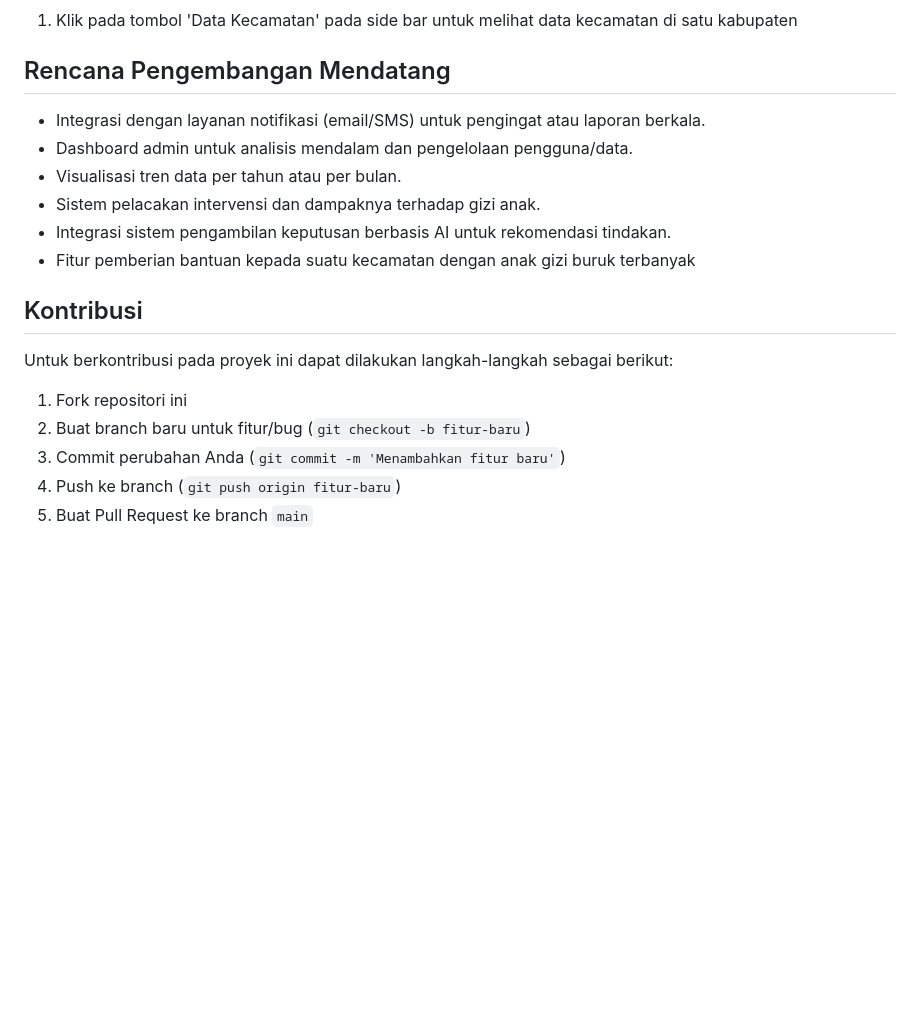
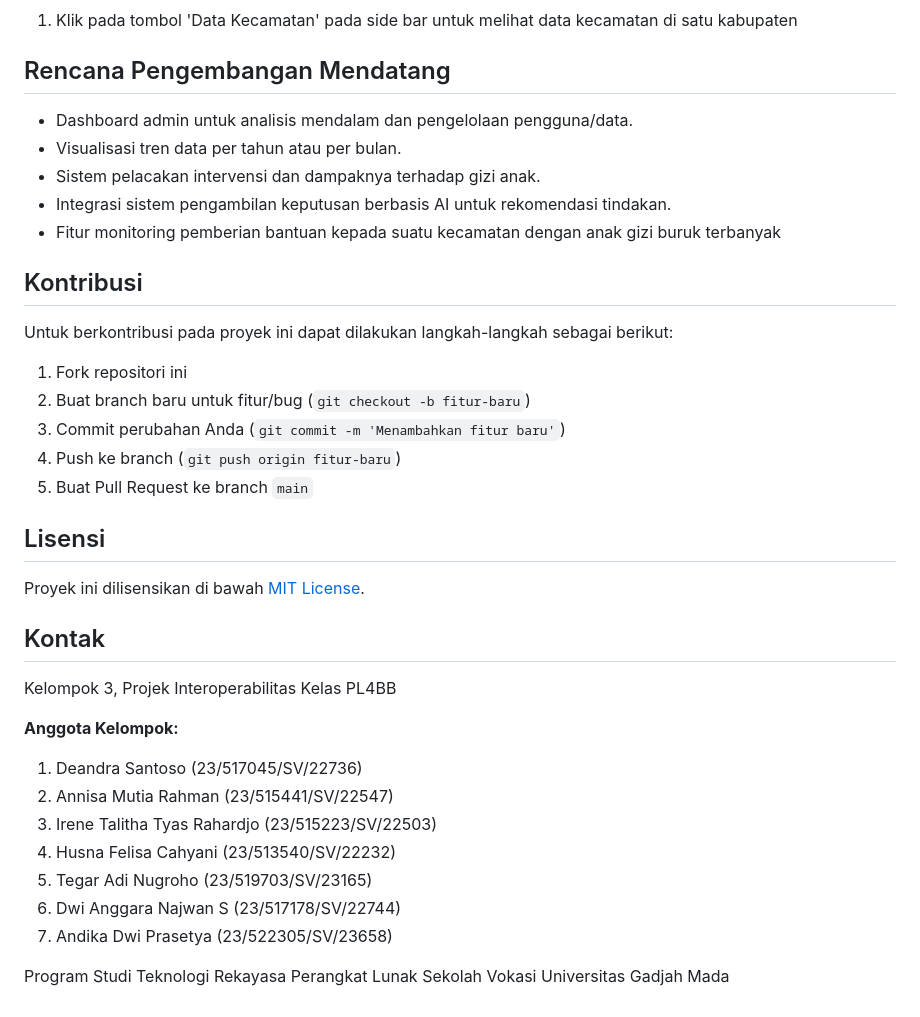
Before and after one commit to deandrasann/HealthMap-, a Markdown page: README.md, the part around the change. Drawn GitHub-style; blank space fills up the shorter version.

```diff
--- a/README.md
+++ b/README.md
@@ -64,12 +64,11 @@ HealthMap
 
 ## Rencana Pengembangan Mendatang
 
-- Integrasi dengan layanan notifikasi (email/SMS) untuk pengingat atau laporan berkala.
 - Dashboard admin untuk analisis mendalam dan pengelolaan pengguna/data.
 - Visualisasi tren data per tahun atau per bulan.
 - Sistem pelacakan intervensi dan dampaknya terhadap gizi anak.
 - Integrasi sistem pengambilan keputusan berbasis AI untuk rekomendasi tindakan.
-- Fitur pemberian bantuan kepada suatu kecamatan dengan anak gizi buruk terbanyak
+- Fitur monitoring pemberian bantuan kepada suatu kecamatan dengan anak gizi buruk terbanyak
 
 ## Kontribusi
 
@@ -80,3 +79,22 @@ Untuk berkontribusi pada proyek ini dapat dilakukan langkah-langkah sebagai beri
 3. Commit perubahan Anda (`git commit -m 'Menambahkan fitur baru'`)
 4. Push ke branch (`git push origin fitur-baru`)
 5. Buat Pull Request ke branch `main`
+
+## Lisensi
+Proyek ini dilisensikan di bawah [MIT License](https://opensource.org/licenses/MIT).
+
+## Kontak
+Kelompok 3, Projek Interoperabilitas Kelas PL4BB
+
+**Anggota Kelompok:**
+1. Deandra Santoso 			(23/517045/SV/22736)
+2. Annisa Mutia Rahman 		(23/515441/SV/22547)
+3. Irene Talitha Tyas Rahardjo 	(23/515223/SV/22503)
+4. Husna Felisa Cahyani 		(23/513540/SV/22232)
+5. Tegar Adi Nugroho 		(23/519703/SV/23165)
+6. Dwi Anggara Najwan S	 	(23/517178/SV/22744)
+7. Andika Dwi Prasetya 		(23/522305/SV/23658)
+
+Program Studi Teknologi Rekayasa Perangkat Lunak
+Sekolah Vokasi
+Universitas Gadjah Mada
```
